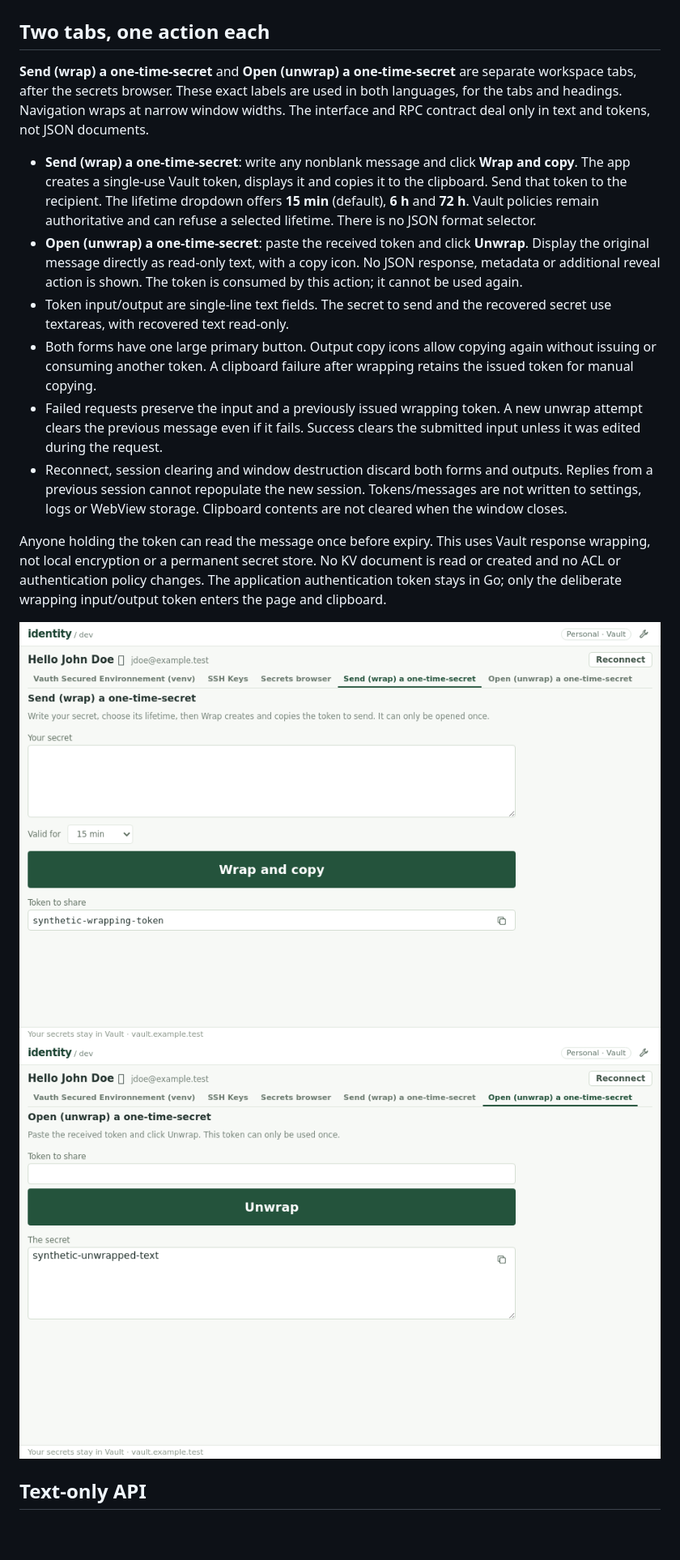
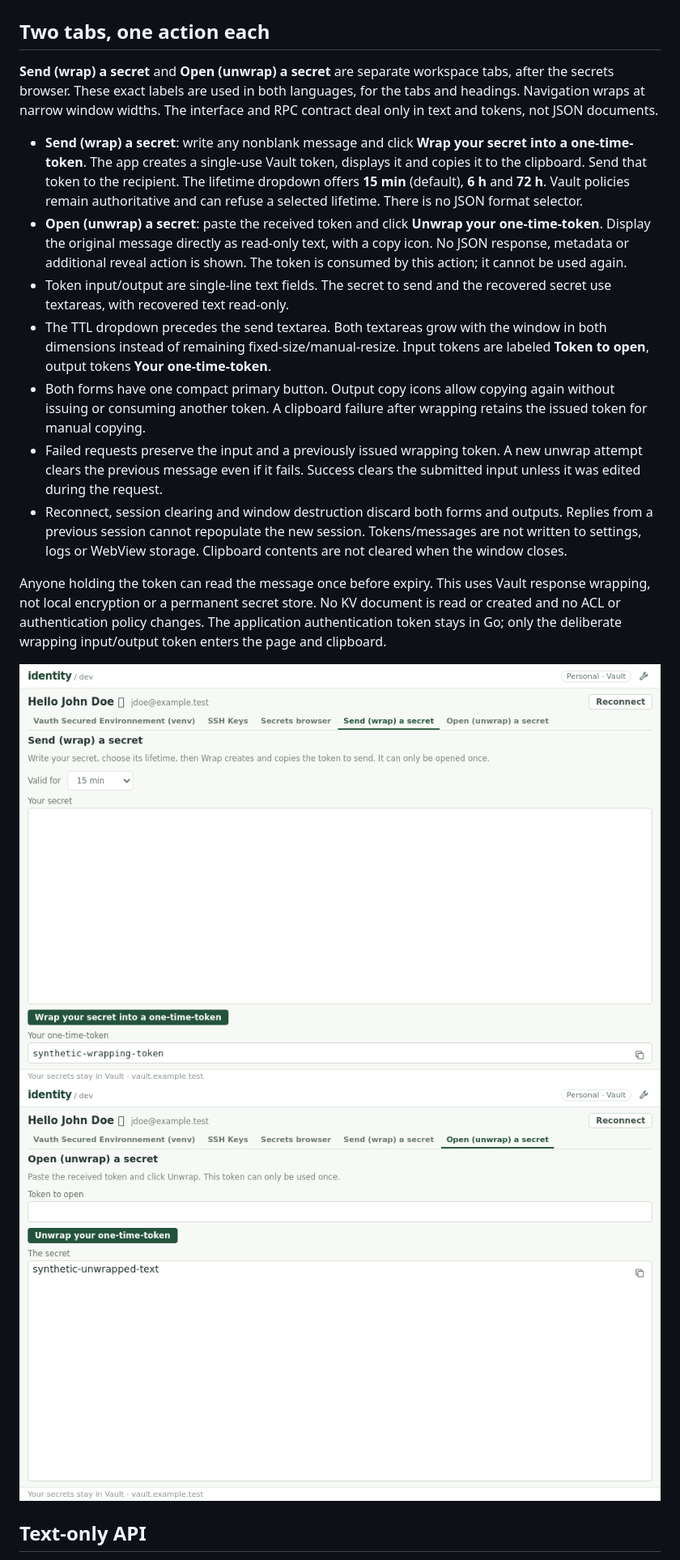
Before and after one commit to 131/vauth-desktop, a Markdown page: specs/WRAPPING.md, the part around the change. Shown at 81% size. Drawn GitHub-style; pictures changed too: specs/img/unwrapping.png, specs/img/wrapping.png; blank space fills up the shorter version.

```diff
--- a/specs/WRAPPING.md
+++ b/specs/WRAPPING.md
@@ -2,23 +2,26 @@
 
 ## Two tabs, one action each
 
-**Send (wrap) a one-time-secret** and **Open (unwrap) a one-time-secret** are separate workspace
+**Send (wrap) a secret** and **Open (unwrap) a secret** are separate workspace
 tabs, after the secrets browser. These exact labels are used in both languages,
 for the tabs and headings. Navigation wraps at narrow window widths.
 The interface and RPC contract deal only in text and tokens, not JSON documents.
 
-- **Send (wrap) a one-time-secret**: write any nonblank message and click **Wrap and copy**. The app creates
+- **Send (wrap) a secret**: write any nonblank message and click **Wrap your secret into a one-time-token**. The app creates
   a single-use Vault token, displays it and copies it to the clipboard. Send
   that token to the recipient. The lifetime dropdown offers **15 min** (default),
   **6 h** and **72 h**. Vault policies remain authoritative and can refuse a
   selected lifetime. There is no JSON format selector.
-- **Open (unwrap) a one-time-secret**: paste the received token and click **Unwrap**. Display the original
+- **Open (unwrap) a secret**: paste the received token and click **Unwrap your one-time-token**. Display the original
   message directly as read-only text, with a copy icon. No JSON response,
   metadata or additional reveal action is shown. The token is consumed by this
   action; it cannot be used again.
 - Token input/output are single-line text fields. The secret to send and the
   recovered secret use textareas, with recovered text read-only.
-- Both forms have one large primary button. Output copy icons allow copying
+- The TTL dropdown precedes the send textarea. Both textareas grow with the
+  window in both dimensions instead of remaining fixed-size/manual-resize.
+  Input tokens are labeled **Token to open**, output tokens **Your one-time-token**.
+- Both forms have one compact primary button. Output copy icons allow copying
   again without issuing or consuming another token. A clipboard failure after
   wrapping retains the issued token for manual copying.
 - Failed requests preserve the input and a previously issued wrapping token.
```
Also changed, not shown: README.md (+2 -2 lines), specs/WORKSPACE.md (+3 -3 lines), specs/img/screenshot.png, 4 other files.
